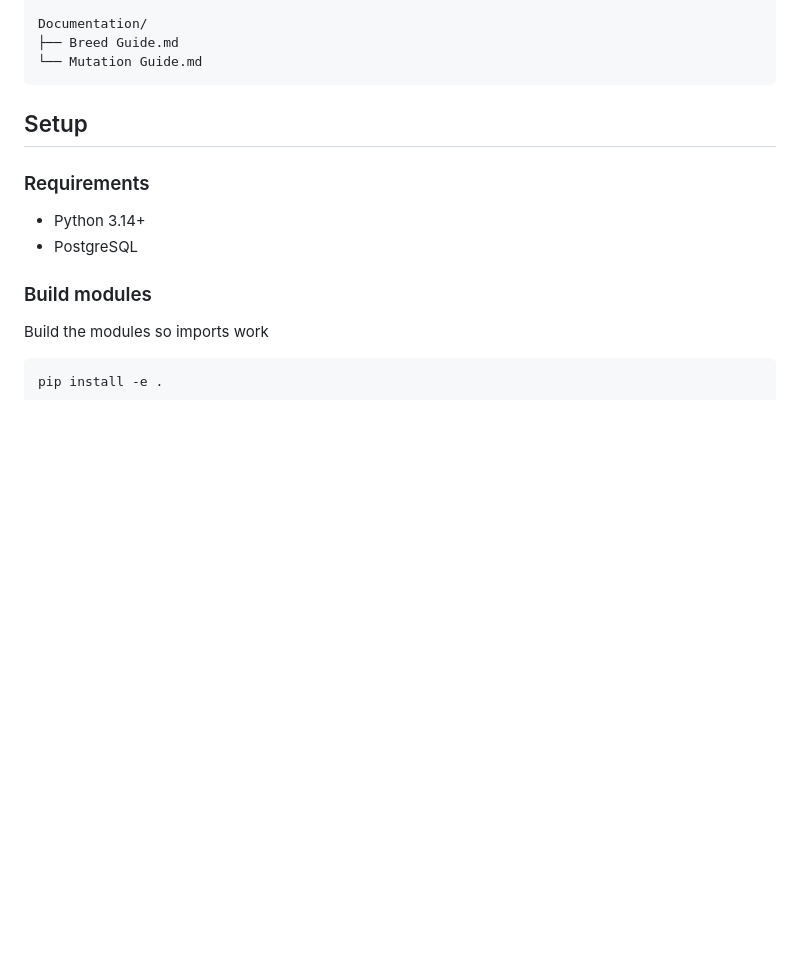
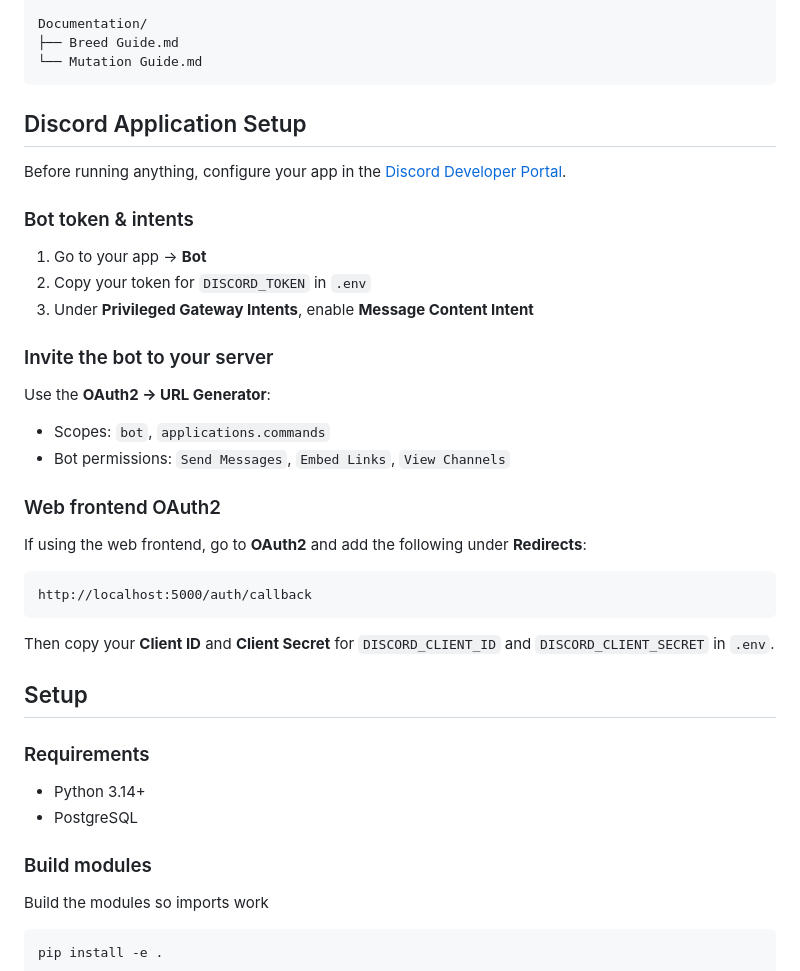
Before and after one commit to ADP424/2xPimpySimulator, a Markdown page: README.md, the part around the change. GitHub-like rendering; blank space fills up the shorter version.

Commit message:
Update some missing param stuff

````diff
--- a/README.md
+++ b/README.md
@@ -71,6 +71,33 @@ Documentation/
 ├── Breed Guide.md
 └── Mutation Guide.md
 ```
+
+## Discord Application Setup
+
+Before running anything, configure your app in the [Discord Developer Portal](https://discord.com/developers/applications).
+
+### Bot token & intents
+
+1. Go to your app → **Bot**
+2. Copy your token for `DISCORD_TOKEN` in `.env`
+3. Under **Privileged Gateway Intents**, enable **Message Content Intent**
+
+### Invite the bot to your server
+
+Use the **OAuth2 → URL Generator**:
+
+- Scopes: `bot`, `applications.commands`
+- Bot permissions: `Send Messages`, `Embed Links`, `View Channels`
+
+### Web frontend OAuth2
+
+If using the web frontend, go to **OAuth2** and add the following under **Redirects**:
+
+```
+http://localhost:5000/auth/callback
+```
+
+Then copy your **Client ID** and **Client Secret** for `DISCORD_CLIENT_ID` and `DISCORD_CLIENT_SECRET` in `.env`.
 
 ## Setup
 
````
